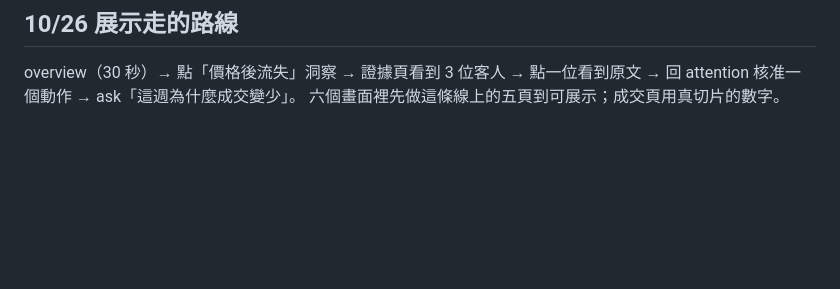
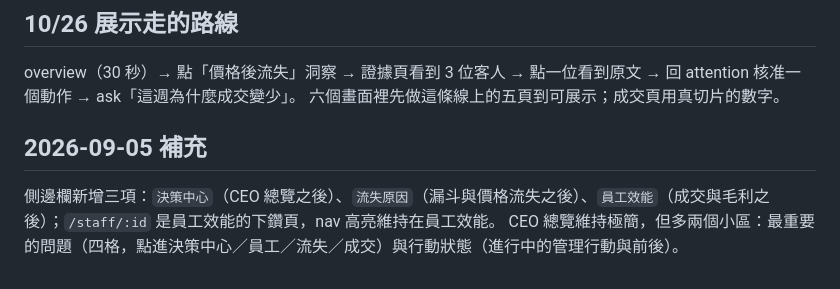
Before and after one commit to curry06240624-dev/stream-review-workbench, a Markdown page: docs/IA.md, the part around the change. GitHub-like rendering; blank space fills up the shorter version.

```diff
--- a/docs/IA.md
+++ b/docs/IA.md
@@ -168,3 +168,8 @@ overview ──點洞察──▶ insights/:id ──點 lead──▶ conversat
 ## 10/26 展示走的路線
 overview（30 秒）→ 點「價格後流失」洞察 → 證據頁看到 3 位客人 → 點一位看到原文 → 回 attention 核准一個動作 → ask「這週為什麼成交變少」。
 六個畫面裡先做這條線上的五頁到可展示；成交頁用真切片的數字。
+
+## 2026-09-05 補充
+
+側邊欄新增三項：`決策中心`（CEO 總覽之後）、`流失原因`（漏斗與價格流失之後）、`員工效能`（成交與毛利之後）；`/staff/:id` 是員工效能的下鑽頁，nav 高亮維持在員工效能。
+CEO 總覽維持極簡，但多兩個小區：最重要的問題（四格，點進決策中心／員工／流失／成交）與行動狀態（進行中的管理行動與前後）。
```
Also changed, not shown: docs/FRONTEND.md (+14 -0 lines).
